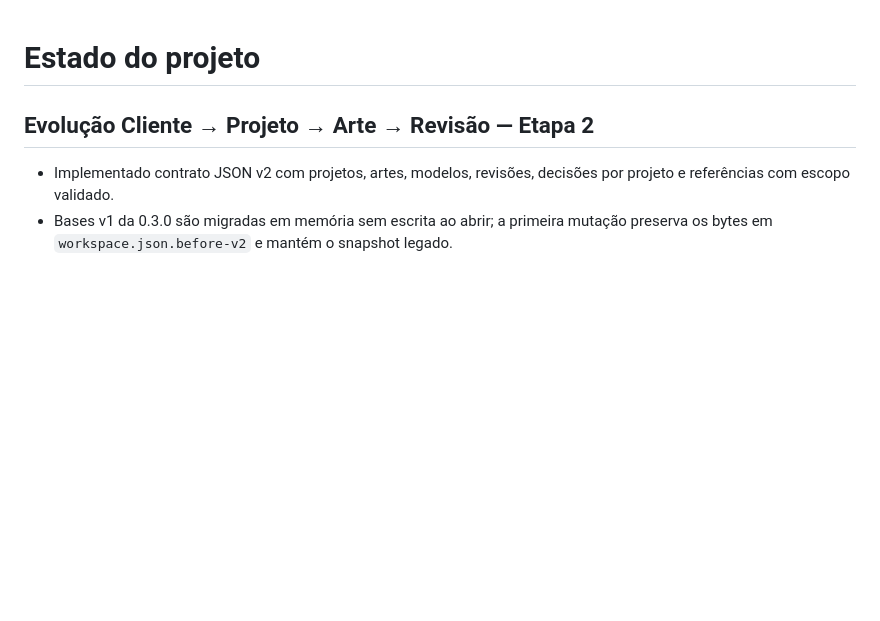
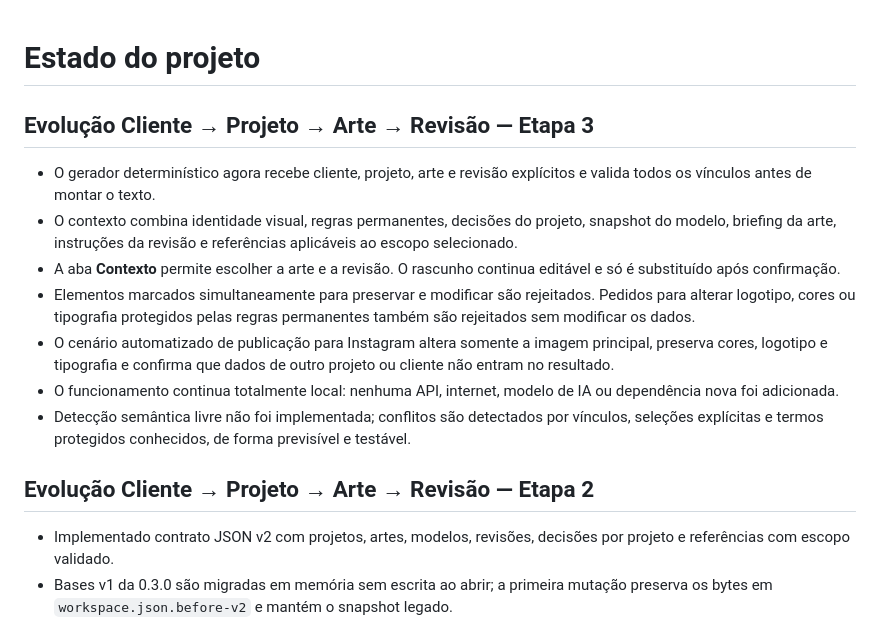
Before and after one commit to JuliaRomeira/ai-creative-hub-desktop, a Markdown page: docs/ESTADO-PROJETO.md, the part around the change. GitHub-like rendering; blank space fills up the shorter version.

```diff
--- a/docs/ESTADO-PROJETO.md
+++ b/docs/ESTADO-PROJETO.md
@@ -1,4 +1,14 @@
 # Estado do projeto
+
+## Evolução Cliente → Projeto → Arte → Revisão — Etapa 3
+
+- O gerador determinístico agora recebe cliente, projeto, arte e revisão explícitos e valida todos os vínculos antes de montar o texto.
+- O contexto combina identidade visual, regras permanentes, decisões do projeto, snapshot do modelo, briefing da arte, instruções da revisão e referências aplicáveis ao escopo selecionado.
+- A aba **Contexto** permite escolher a arte e a revisão. O rascunho continua editável e só é substituído após confirmação.
+- Elementos marcados simultaneamente para preservar e modificar são rejeitados. Pedidos para alterar logotipo, cores ou tipografia protegidos pelas regras permanentes também são rejeitados sem modificar os dados.
+- O cenário automatizado de publicação para Instagram altera somente a imagem principal, preserva cores, logotipo e tipografia e confirma que dados de outro projeto ou cliente não entram no resultado.
+- O funcionamento continua totalmente local: nenhuma API, internet, modelo de IA ou dependência nova foi adicionada.
+- Detecção semântica livre não foi implementada; conflitos são detectados por vínculos, seleções explícitas e termos protegidos conhecidos, de forma previsível e testável.
 
 ## Evolução Cliente → Projeto → Arte → Revisão — Etapa 2
 
```
Also changed, not shown: README.md (+5 -4 lines), docs/QA.md (+10 -0 lines), docs/contexto.png, 7 other files.
